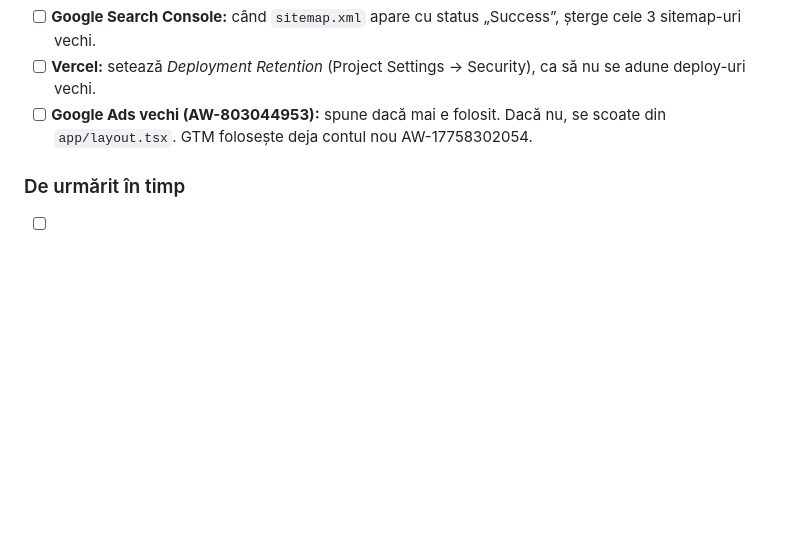
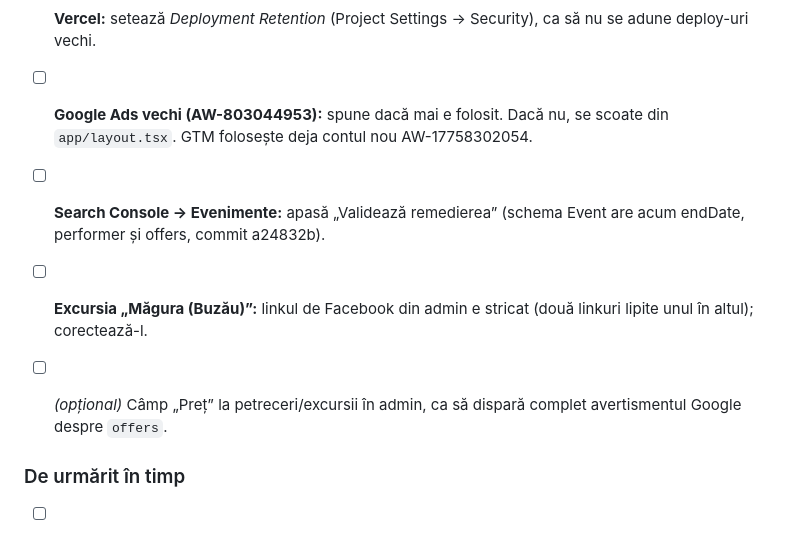
Before and after one commit to Leoooii/InPasiDeDans, a Markdown page: docs/jurnal-modificari.md, the part around the change. Rendered like a GitHub page; blank space fills up the shorter version.

Commit message:
docs: pasi ramasi dupa remedierea schemei Event
Co-Authored-By: Claude Opus 5.5 (1M context) <noreply@anthropic.com>

```diff
--- a/docs/jurnal-modificari.md
+++ b/docs/jurnal-modificari.md
@@ -68,6 +68,10 @@ Ultima actualizare: 24–25 septembrie 2026.
 - [ ] **Vercel:** setează *Deployment Retention* (Project Settings → Security), ca să nu se adune deploy-uri vechi.
 - [ ] **Google Ads vechi (AW-803044953):** spune dacă mai e folosit. Dacă nu, se scoate din `app/layout.tsx`. GTM folosește deja contul nou AW-17758302054.
 
+- [ ] **Search Console → Evenimente:** apasă „Validează remedierea” (schema Event are acum endDate, performer și offers, commit a24832b).
+- [ ] **Excursia „Măgura (Buzău)”:** linkul de Facebook din admin e stricat (două linkuri lipite unul în altul); corectează-l.
+- [ ] *(opțional)* Câmp „Preț” la petreceri/excursii în admin, ca să dispară complet avertismentul Google despre `offers`.
+
 ### De urmărit în timp
 - [ ] **Evoluția traficului**, în /admin/statistici → „Evoluție după optimizarea SEO și AI”. Primele concluzii relevante apar după **4–6 săptămâni**, adică pe la începutul lui noiembrie 2026.
   - Compară **utilizatorii, sesiunile și clicurile din Search Console**, nu vizualizările de pagină. De la 25.09.2026 GA4 nu mai numără dublu, așa că vizualizările scad artificial cu ~50%.
```
